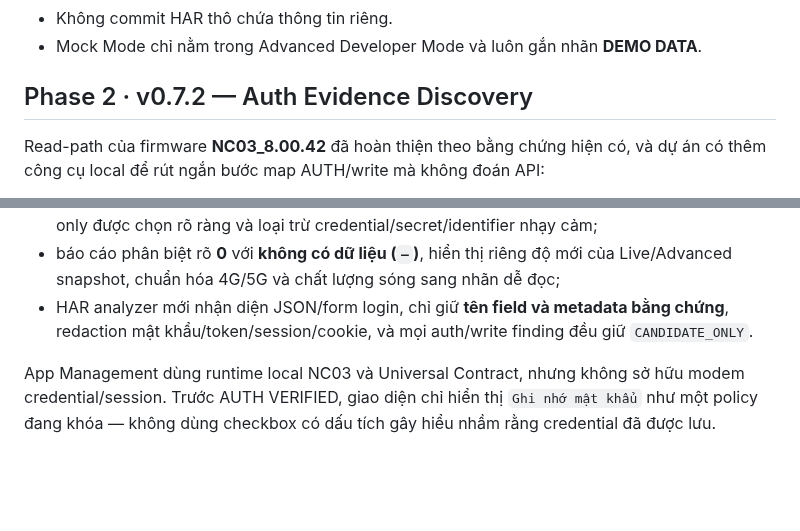
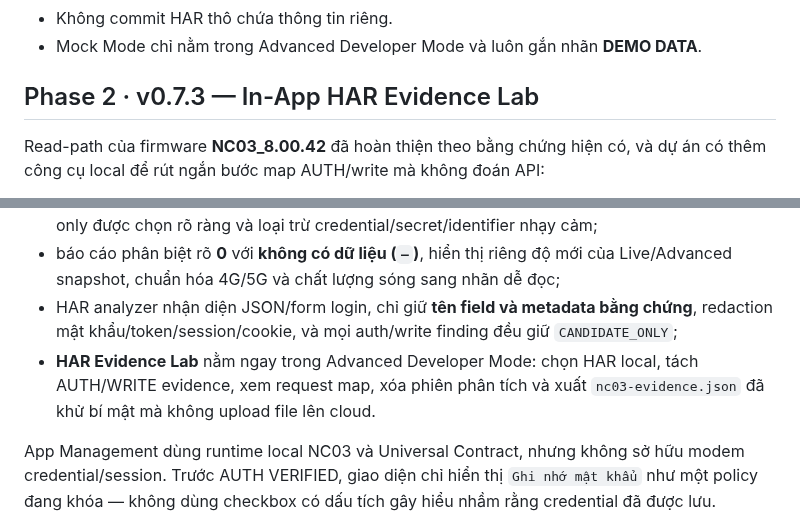
Before and after one commit to BlueDragon33/NC03_Modem, a Markdown page: README.md, 2 parts joined by grey strips. Drawn GitHub-style; blank space fills up the shorter version.

Commit message:
docs: describe v0.7.3 in-app HAR Evidence Lab

```diff
--- a/README.md
+++ b/README.md
@@ -15,7 +15,7 @@ Website-app/PWA quản trị modem **HYBRID Wi-Fi 5G NC03** theo hướng local-
 - Không commit HAR thô chứa thông tin riêng.
 - Mock Mode chỉ nằm trong Advanced Developer Mode và luôn gắn nhãn **DEMO DATA**.
 
-## Phase 2 · v0.7.2 — Auth Evidence Discovery
+## Phase 2 · v0.7.3 — In-App HAR Evidence Lab
 
 Read-path của firmware **NC03_8.00.42** đã hoàn thiện theo bằng chứng hiện có, và dự án có thêm công cụ local để rút ngắn bước map AUTH/write mà không đoán API:
 
@@ -33,7 +33,8 @@ Read-path của firmware **NC03_8.00.42** đã hoàn thiện theo bằng chứng
 - giá trị pin ngoài miền 0–100 bị từ chối thay vì hiển thị như phần trăm hợp lệ;
 - Settings có **Báo cáo chẩn đoán an toàn** dạng A4, có thể In/Lưu PDF, chỉ xuất các trường read-only được chọn rõ ràng và loại trừ credential/secret/identifier nhạy cảm;
 - báo cáo phân biệt rõ **0** với **không có dữ liệu (`—`)**, hiển thị riêng độ mới của Live/Advanced snapshot, chuẩn hóa 4G/5G và chất lượng sóng sang nhãn dễ đọc;
-- HAR analyzer mới nhận diện JSON/form login, chỉ giữ **tên field và metadata bằng chứng**, redaction mật khẩu/token/session/cookie, và mọi auth/write finding đều giữ `CANDIDATE_ONLY`.
+- HAR analyzer nhận diện JSON/form login, chỉ giữ **tên field và metadata bằng chứng**, redaction mật khẩu/token/session/cookie, và mọi auth/write finding đều giữ `CANDIDATE_ONLY`;
+- **HAR Evidence Lab** nằm ngay trong Advanced Developer Mode: chọn HAR local, tách AUTH/WRITE evidence, xem request map, xóa phiên phân tích và xuất `nc03-evidence.json` đã khử bí mật mà không upload file lên cloud.
 
 App Management dùng runtime local NC03 và Universal Contract, nhưng không sở hữu modem credential/session. Trước AUTH VERIFIED, giao diện chỉ hiển thị `Ghi nhớ mật khẩu` như một policy đang khóa — không dùng checkbox có dấu tích gây hiểu nhầm rằng credential đã được lưu.
 
```
